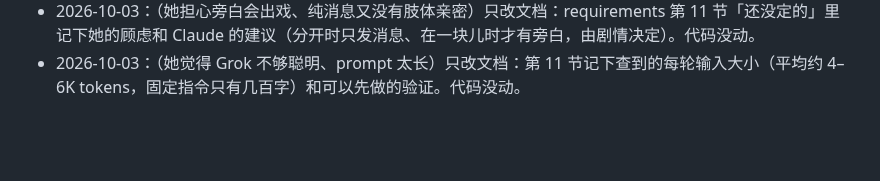
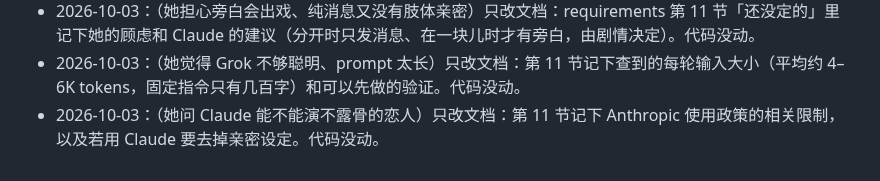
Before and after one commit to lost-bread-404/qingran, a Markdown page: docs/changelog.md, the part around the change. Drawn GitHub-style; blank space fills up the shorter version.

```diff
--- a/docs/changelog.md
+++ b/docs/changelog.md
@@ -104,3 +104,4 @@
 - 2026-10-03：（她和 Claude 聊清然为什么不像真人、怎么帮她回到现实生活）只改文档：requirements 加第 11 节——清然最想知道她在现实里的一天；Ni 人的标准（心里有判断、只被好道理改变、偶尔说出跨时间的观察，参考「你黏着我一下午了」）；她觉得不像真人的原因（没逻辑没信任、语音错字要重新生成、读不通时不问）；查到语音句子进模型时没有标记；异地恋只发消息和 Claude 的几条建议列为还没定。代码没动。
 - 2026-10-03：（她担心旁白会出戏、纯消息又没有肢体亲密）只改文档：requirements 第 11 节「还没定的」里记下她的顾虑和 Claude 的建议（分开时只发消息、在一块儿时才有旁白，由剧情决定）。代码没动。
 - 2026-10-03：（她觉得 Grok 不够聪明、prompt 太长）只改文档：第 11 节记下查到的每轮输入大小（平均约 4–6K tokens，固定指令只有几百字）和可以先做的验证。代码没动。
+- 2026-10-03：（她问 Claude 能不能演不露骨的恋人）只改文档：第 11 节记下 Anthropic 使用政策的相关限制，以及若用 Claude 要去掉亲密设定。代码没动。
```
Also changed, not shown: docs/requirements.md (+1 -0 lines).
